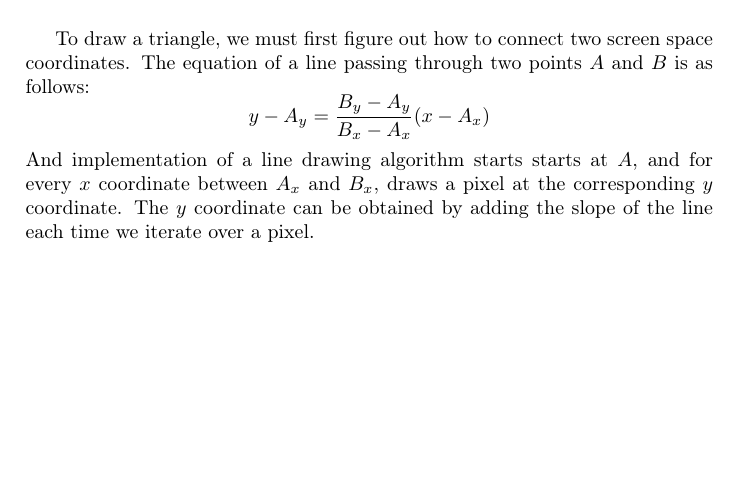
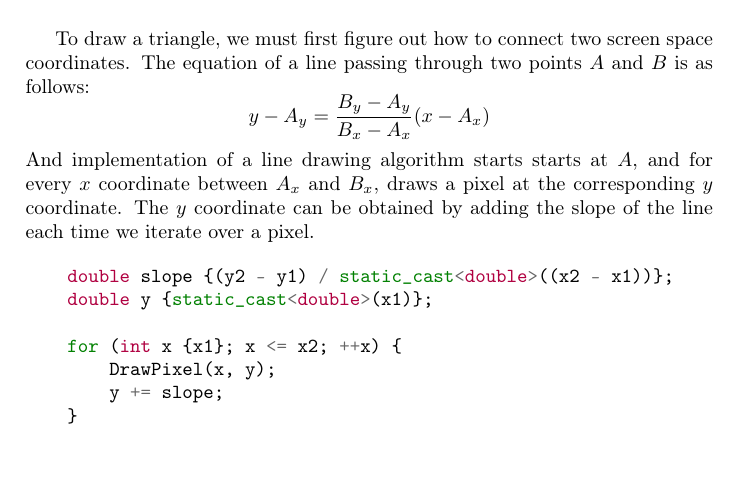
Before and after one commit to Wide0125/Computer-Graphics-Research-Paper, a LaTeX paper (Paper.tex): part of page 20 of 21, cut so that both start at the same text. Compiled offline with pdfLaTeX.

Commit message:
Update LaTeX source to include a line drawing algorithm with slope calculation, adjust page references, regenerate auxiliary files, and replace outdated minted files

```diff
--- a/Paper.tex
+++ b/Paper.tex
@@ -440,8 +440,14 @@ To draw a triangle, we must first figure out how to connect two screen space coo
 \]
 And implementation of a line drawing algorithm starts starts at $A$, and for every $x$ coordinate between $A_{x}$ and $B_{x}$, draws a pixel at the corresponding $y$ coordinate. The $y$ coordinate can be obtained by adding the slope of the line each time we iterate over a pixel.
 
-\begin{minted}{cpp}
+\begin{minted}[breaklines]{cpp}
+    double slope {(y2 - y1) / static_cast<double>((x2 - x1))};
+    double y {static_cast<double>(x1)};
 
+    for (int x {x1}; x <= x2; ++x) {
+        DrawPixel(x, y);
+        y += slope;
+    }
 \end{minted}
 
 \newpage
```
Also changed, not shown: Paper.pdf, 8 other files.
